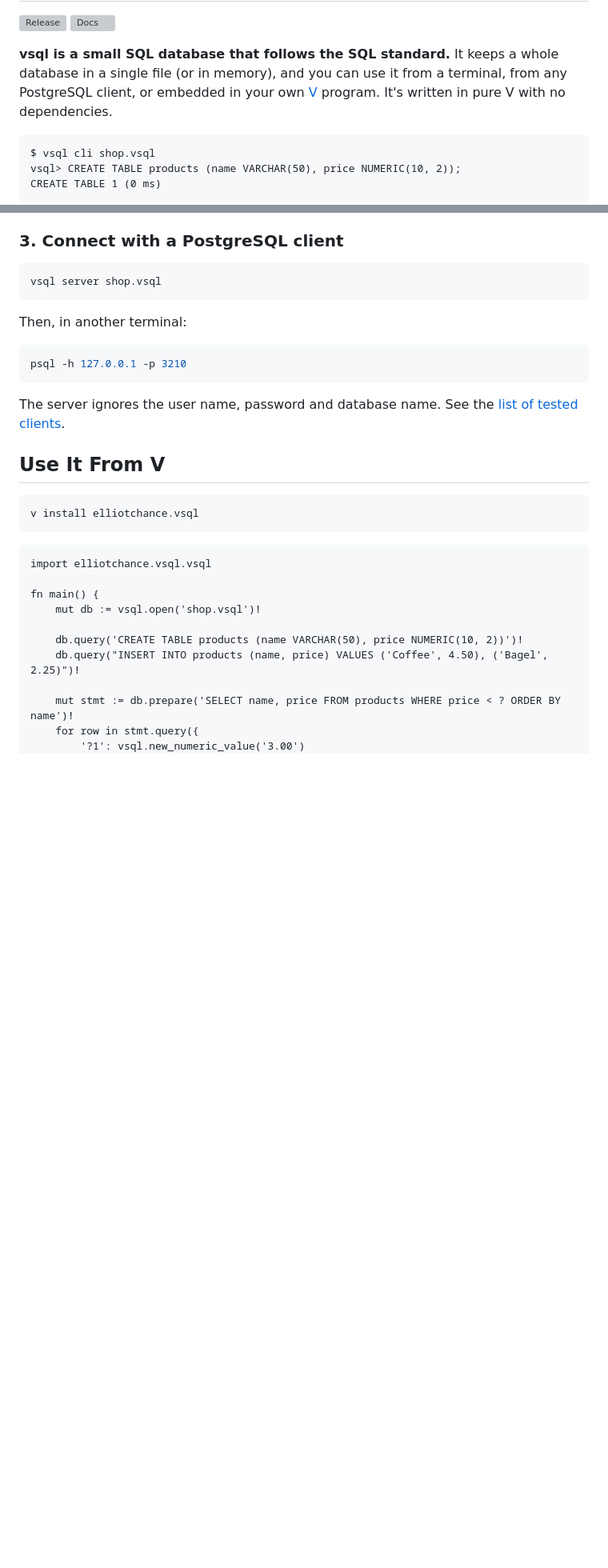
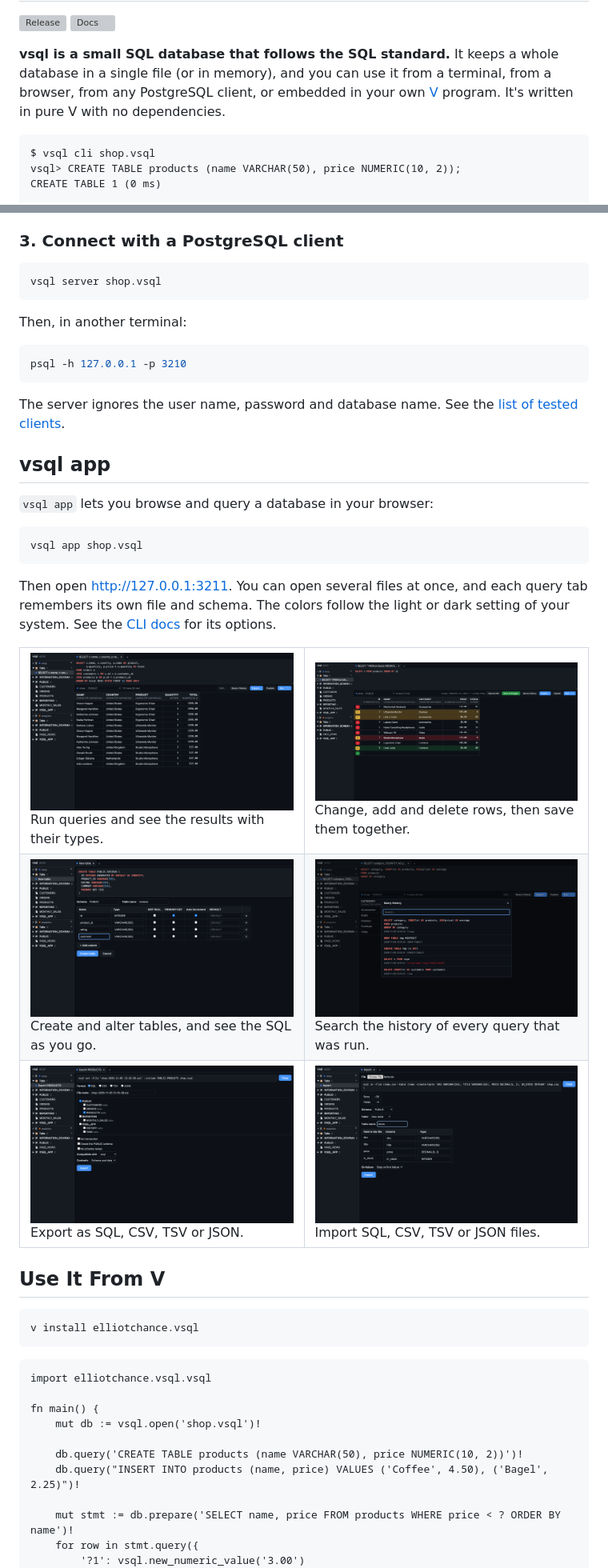
Before and after one commit to elliotchance/vsql, a Markdown page: README.md, 2 parts joined by grey strips. Shown at 80% size. Rendered like a GitHub page; pictures changed too: docs/img/screenshot-create-table.png (added), docs/img/screenshot-edit-rows.png (added), docs/img/screenshot-export-table.png (added); blank space fills up the shorter version; grey boxes are pictures that could not be loaded.

Commit message:
docs: Add "vsql app" to the README
A new section after Try It says how to start it, with a grid of screenshots of
the query, edit, create table, history, export and import tabs. The images are in
docs/img.

Co-Authored-By: Claude Opus 5.5 <noreply@anthropic.com>

````diff
--- a/README.md
+++ b/README.md
@@ -6,8 +6,8 @@
 
 **vsql is a small SQL database that follows the SQL standard.** It keeps a whole
 database in a single file (or in memory), and you can use it from a terminal,
-from any PostgreSQL client, or embedded in your own [V](https://vlang.io)
-program. It's written in pure V with no dependencies.
+from a browser, from any PostgreSQL client, or embedded in your own
+[V](https://vlang.io) program. It's written in pure V with no dependencies.
 
 ```text
 $ vsql cli shop.vsql
@@ -84,6 +84,53 @@ psql -h 127.0.0.1 -p 3210
 
 The server ignores the user name, password and database name. See the
 [list of tested clients](https://vsql.readthedocs.io/en/latest/postgresql-clients.html).
+
+vsql app
+--------
+
+`vsql app` lets you browse and query a database in your browser:
+
+```sh
+vsql app shop.vsql
+```
+
+Then open http://127.0.0.1:3211. You can open several files at once, and each
+query tab remembers its own file and schema. The colors follow the light or dark
+setting of your system. See the
+[CLI docs](https://vsql.readthedocs.io/en/latest/cli.html#app) for its options.
+
+<table>
+  <tr>
+    <td width="50%" valign="top">
+      <a href="docs/img/screenshot-query-results.png"><img src="docs/img/screenshot-query-results.png" alt="Run queries and see the results with their types."></a><br>
+      Run queries and see the results with their types.
+    </td>
+    <td width="50%" valign="top">
+      <a href="docs/img/screenshot-edit-rows.png"><img src="docs/img/screenshot-edit-rows.png" alt="Change, add and delete rows, then save them together."></a><br>
+      Change, add and delete rows, then save them together.
+    </td>
+  </tr>
+  <tr>
+    <td width="50%" valign="top">
+      <a href="docs/img/screenshot-create-table.png"><img src="docs/img/screenshot-create-table.png" alt="Create and alter tables, and see the SQL as you go."></a><br>
+      Create and alter tables, and see the SQL as you go.
+    </td>
+    <td width="50%" valign="top">
+      <a href="docs/img/screenshot-tab-history.png"><img src="docs/img/screenshot-tab-history.png" alt="Search the history of every query that was run."></a><br>
+      Search the history of every query that was run.
+    </td>
+  </tr>
+  <tr>
+    <td width="50%" valign="top">
+      <a href="docs/img/screenshot-export-table.png"><img src="docs/img/screenshot-export-table.png" alt="Export as SQL, CSV, TSV or JSON."></a><br>
+      Export as SQL, CSV, TSV or JSON.
+    </td>
+    <td width="50%" valign="top">
+      <a href="docs/img/screenshot-import-csv.png"><img src="docs/img/screenshot-import-csv.png" alt="Import SQL, CSV, TSV or JSON files."></a><br>
+      Import SQL, CSV, TSV or JSON files.
+    </td>
+  </tr>
+</table>
 
 Use It From V
 -------------
````
